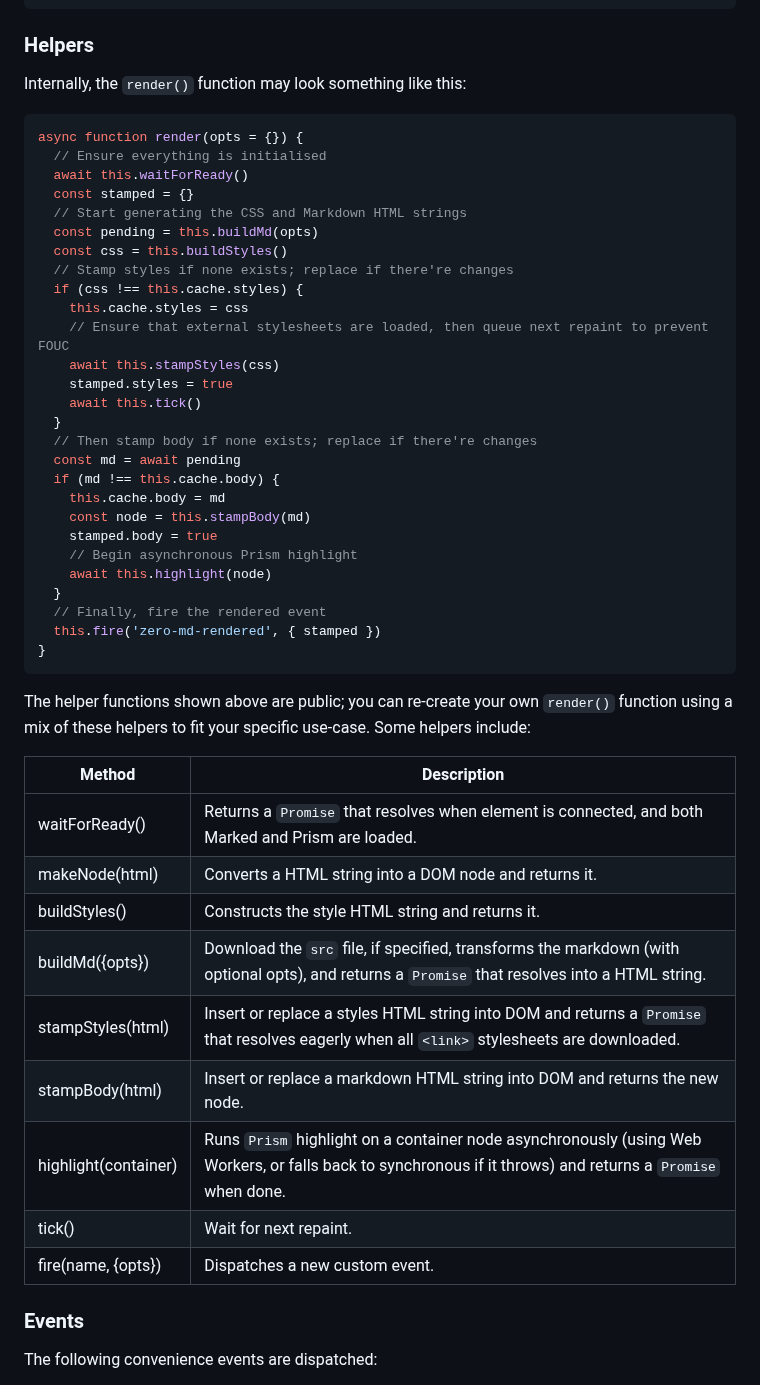
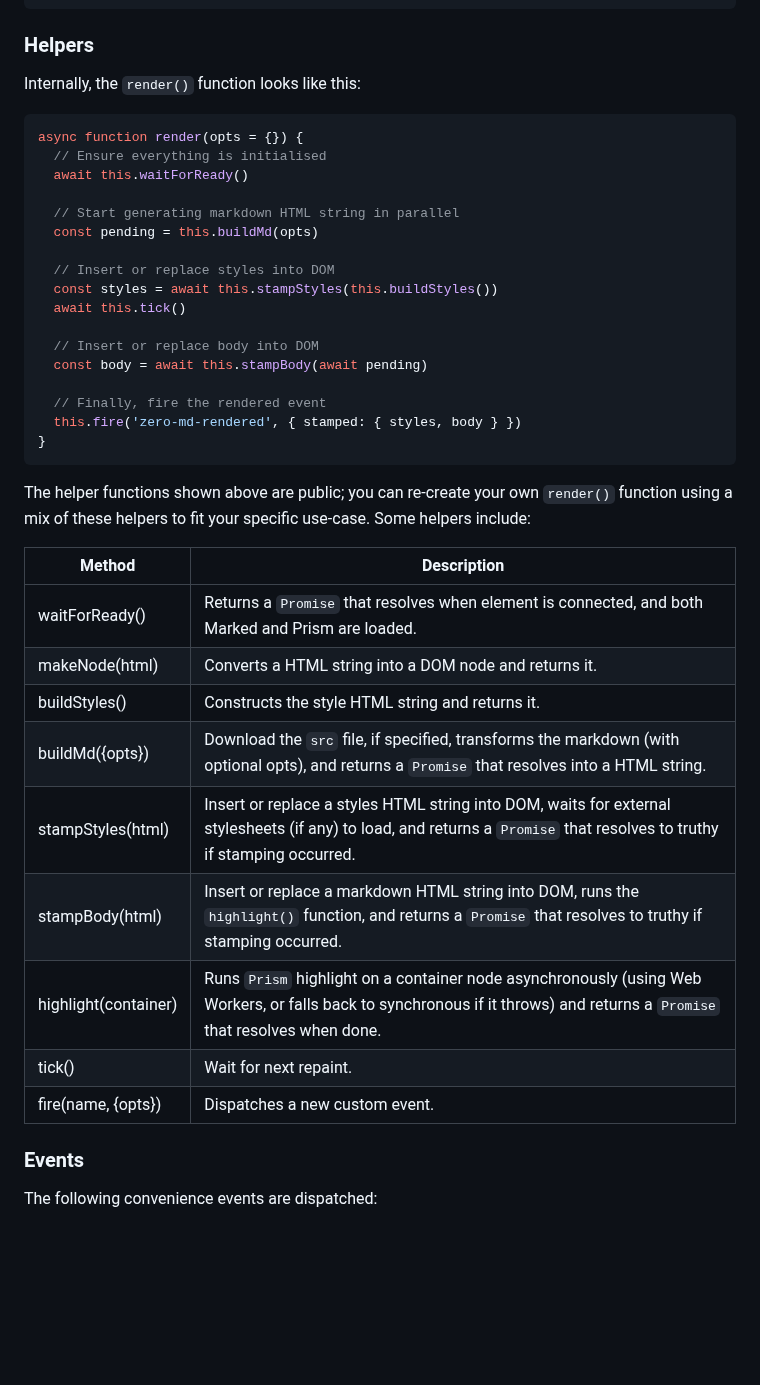
Before and after one commit to zerodevx/zero-md, a Markdown page: docs/attributes-and-helpers/readme.md, the part around the change. Rendered like a GitHub page; blank space fills up the shorter version.

````diff
--- a/docs/attributes-and-helpers/readme.md
+++ b/docs/attributes-and-helpers/readme.md
@@ -104,52 +104,42 @@ run()
 
 ### Helpers
 
-Internally, the `render()` function may look something like this:
+Internally, the `render()` function looks like this:
 
 ```js
 async function render(opts = {}) {
   // Ensure everything is initialised
   await this.waitForReady()
-  const stamped = {}
-  // Start generating the CSS and Markdown HTML strings
+
+  // Start generating markdown HTML string in parallel
   const pending = this.buildMd(opts)
-  const css = this.buildStyles()
-  // Stamp styles if none exists; replace if there're changes
-  if (css !== this.cache.styles) {
-    this.cache.styles = css
-    // Ensure that external stylesheets are loaded, then queue next repaint to prevent FOUC
-    await this.stampStyles(css)
-    stamped.styles = true
-    await this.tick()
-  }
-  // Then stamp body if none exists; replace if there're changes
-  const md = await pending
-  if (md !== this.cache.body) {
-    this.cache.body = md
-    const node = this.stampBody(md)
-    stamped.body = true
-    // Begin asynchronous Prism highlight
-    await this.highlight(node)
-  }
+
+  // Insert or replace styles into DOM
+  const styles = await this.stampStyles(this.buildStyles())
+  await this.tick()
+
+  // Insert or replace body into DOM
+  const body = await this.stampBody(await pending)
+
   // Finally, fire the rendered event
-  this.fire('zero-md-rendered', { stamped })
+  this.fire('zero-md-rendered', { stamped: { styles, body } })
 }
 ```
 
 The helper functions shown above are public; you can re-create your own `render()` function using a
 mix of these helpers to fit your specific use-case. Some helpers include:
 
-| Method               | Description                                                                                                                                                 |
-| -------------------- | ----------------------------------------------------------------------------------------------------------------------------------------------------------- |
-| waitForReady()       | Returns a `Promise` that resolves when element is connected, and both Marked and Prism are loaded.                                                          |
-| makeNode(html)       | Converts a HTML string into a DOM node and returns it.                                                                                                      |
-| buildStyles()        | Constructs the style HTML string and returns it.                                                                                                            |
-| buildMd({opts})      | Download the `src` file, if specified, transforms the markdown (with optional opts), and returns a `Promise` that resolves into a HTML string.              |
-| stampStyles(html)    | Insert or replace a styles HTML string into DOM and returns a `Promise` that resolves eagerly when all `<link>` stylesheets are downloaded.                 |
-| stampBody(html)      | Insert or replace a markdown HTML string into DOM and returns the new node.                                                                                 |
-| highlight(container) | Runs `Prism` highlight on a container node asynchronously (using Web Workers, or falls back to synchronous if it throws) and returns a `Promise` when done. |
-| tick()               | Wait for next repaint.                                                                                                                                      |
-| fire(name, {opts})   | Dispatches a new custom event.                                                                                                                              |
+| Method               | Description                                                                                                                                                               |
+| -------------------- | ------------------------------------------------------------------------------------------------------------------------------------------------------------------------- |
+| waitForReady()       | Returns a `Promise` that resolves when element is connected, and both Marked and Prism are loaded.                                                                        |
+| makeNode(html)       | Converts a HTML string into a DOM node and returns it.                                                                                                                    |
+| buildStyles()        | Constructs the style HTML string and returns it.                                                                                                                          |
+| buildMd({opts})      | Download the `src` file, if specified, transforms the markdown (with optional opts), and returns a `Promise` that resolves into a HTML string.                            |
+| stampStyles(html)    | Insert or replace a styles HTML string into DOM, waits for external stylesheets (if any) to load, and returns a `Promise` that resolves to truthy if stamping occurred.   |
+| stampBody(html)      | Insert or replace a markdown HTML string into DOM, runs the `highlight()` function, and returns a `Promise` that resolves to truthy if stamping occurred.                 |
+| highlight(container) | Runs `Prism` highlight on a container node asynchronously (using Web Workers, or falls back to synchronous if it throws) and returns a `Promise` that resolves when done. |
+| tick()               | Wait for next repaint.                                                                                                                                                    |
+| fire(name, {opts})   | Dispatches a new custom event.                                                                                                                                            |
 
 ### Events
 
````
